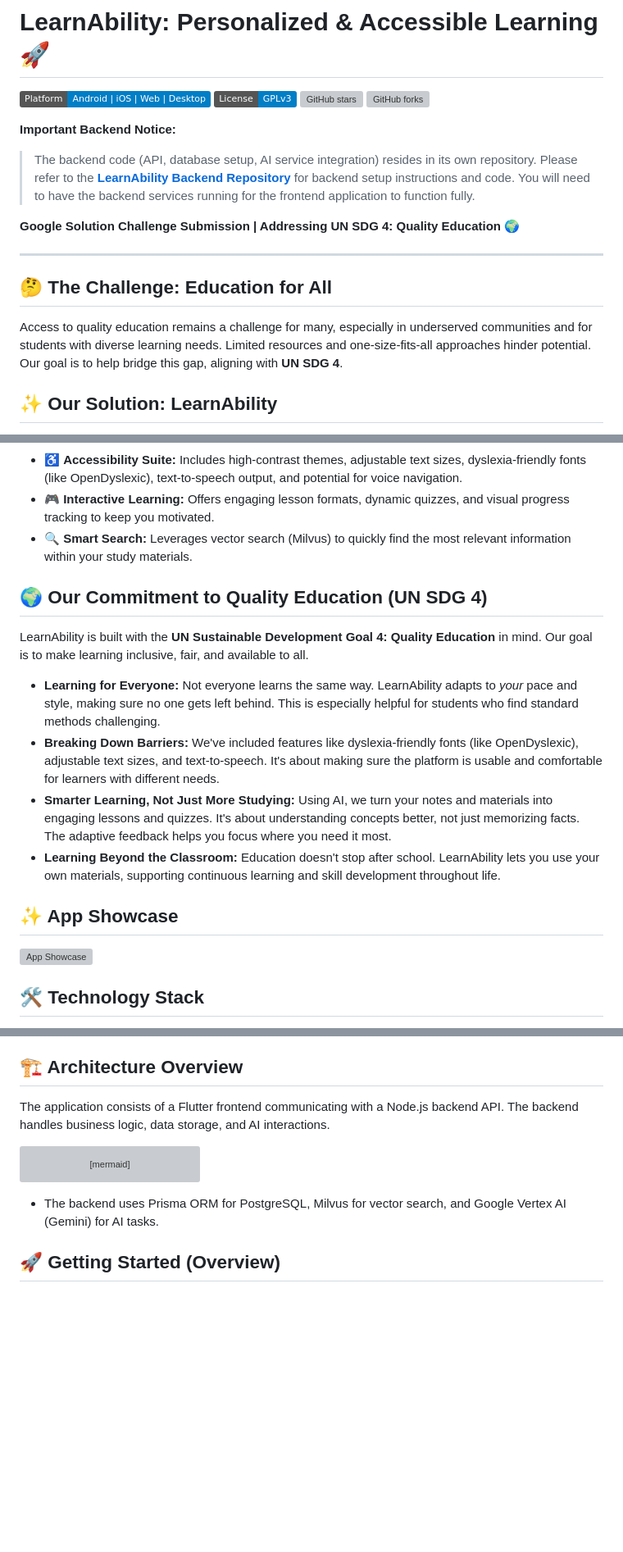
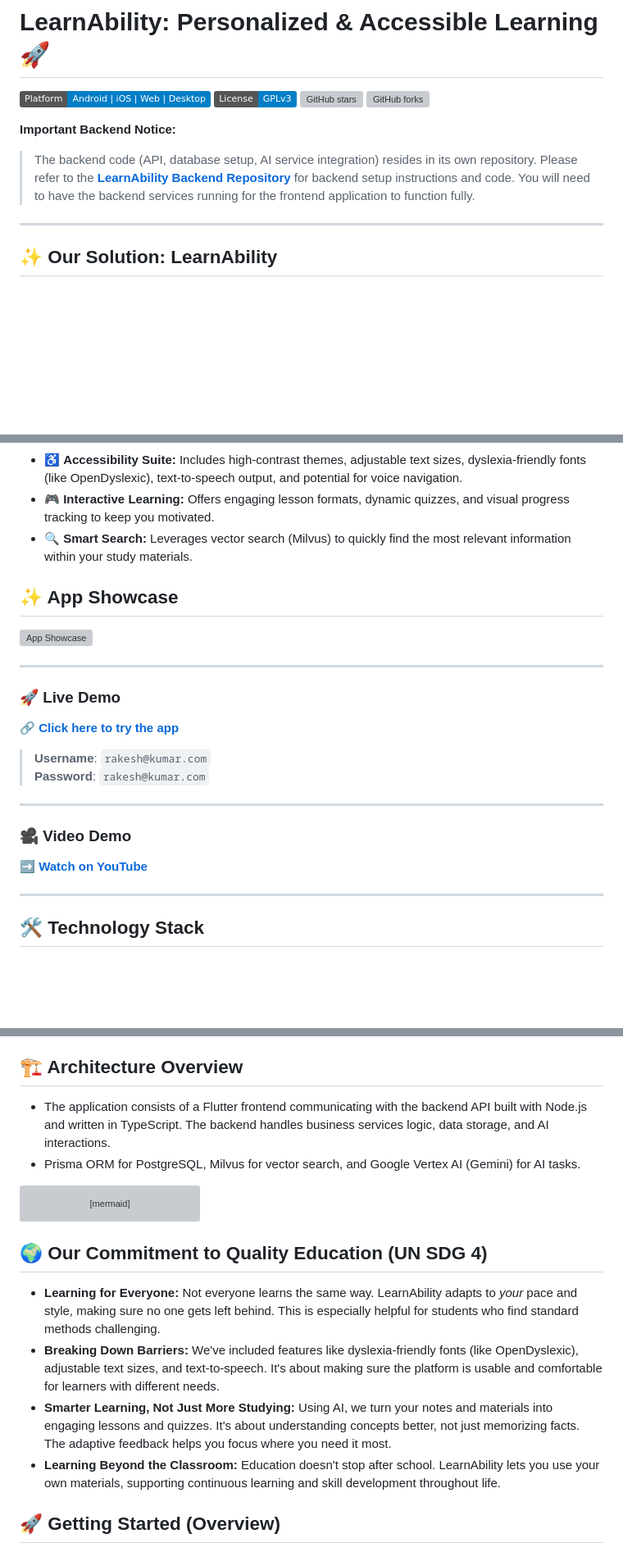
Before and after one commit to 0xteamCookie/LearnAbility, a Markdown page: README.md, 3 parts joined by grey strips. Shown at 82% size. Drawn GitHub-style; badges without logos; blank space fills up the shorter version; grey boxes are pictures that could not be loaded.

Commit message:
docs: added app showcase and demo

````diff
--- a/README.md
+++ b/README.md
@@ -6,14 +6,7 @@
 
 **Important Backend Notice:**
 > The backend code (API, database setup, AI service integration) resides in its own repository. Please refer to the [**LearnAbility Backend Repository**](https://github.com/0xteamCookie/LearnAbility-backend) for backend setup instructions and code. You will need to have the backend services running for the frontend application to function fully.
-
-**Google Solution Challenge Submission | Addressing UN SDG 4: Quality Education 🌍**
-
 ---
-
-## 🤔 The Challenge: Education for All
-
-Access to quality education remains a challenge for many, especially in underserved communities and for students with diverse learning needs. Limited resources and one-size-fits-all approaches hinder potential. Our goal is to help bridge this gap, aligning with **UN SDG 4**.
 
 ## ✨ Our Solution: LearnAbility
 
@@ -34,19 +27,25 @@ We aim to provide an equitable and engaging learning experience for every studen
 *   🎮 **Interactive Learning:** Offers engaging lesson formats, dynamic quizzes, and visual progress tracking to keep you motivated.
 *   🔍 **Smart Search:** Leverages vector search (Milvus) to quickly find the most relevant information within your study materials.
 
-## 🌍 Our Commitment to Quality Education (UN SDG 4)
-
-LearnAbility is built with the **UN Sustainable Development Goal 4: Quality Education** in mind. Our goal is to make learning inclusive, fair, and available to all.
-
-*   **Learning for Everyone:** Not everyone learns the same way. LearnAbility adapts to *your* pace and style, making sure no one gets left behind. This is especially helpful for students who find standard methods challenging.
-*   **Breaking Down Barriers:** We've included features like dyslexia-friendly fonts (like OpenDyslexic), adjustable text sizes, and text-to-speech. It's about making sure the platform is usable and comfortable for learners with different needs.
-*   **Smarter Learning, Not Just More Studying:** Using AI, we turn your notes and materials into engaging lessons and quizzes. It's about understanding concepts better, not just memorizing facts. The adaptive feedback helps you focus where you need it most.
-*   **Learning Beyond the Classroom:** Education doesn't stop after school. LearnAbility lets you use your own materials, supporting continuous learning and skill development throughout life.
-
 ## ✨ App Showcase
 
 ![App Showcase](https://github.com/user-attachments/assets/1b25feed-4714-4844-ac09-2a1c537ec550)
 
+---
+
+### 🚀 Live Demo
+
+🔗 [**Click here to try the app**](https://web-la.rkr.cx:8443/)
+> **Username**: `rakesh@kumar.com`
+> **Password**: `rakesh@kumar.com`
+
+---
+
+### 🎥 Video Demo
+
+➡️ [**Watch on YouTube**](https://youtu.be/yxvSMyIkjQY)
+
+---
 
 ## 🛠️ Technology Stack
 
@@ -60,7 +59,8 @@ LearnAbility is built with the **UN Sustainable Development Goal 4: Quality Educ
 
 ## 🏗️ Architecture Overview
 
-The application consists of a Flutter frontend communicating with a Node.js backend API. The backend handles business logic, data storage, and AI interactions.
+* The application consists of a Flutter frontend communicating with the backend API built with Node.js and written in TypeScript. The backend handles business services logic, data storage, and AI interactions.
+* Prisma ORM for PostgreSQL, Milvus for vector search, and Google Vertex AI (Gemini) for AI tasks.
 
 ```mermaid
 flowchart LR
@@ -81,7 +81,13 @@ flowchart LR
     style MilvusDB fill:#cdf,stroke:#333,stroke-width:2px
     style VertexAI fill:#fca,stroke:#333,stroke-width:2px
 ```
-*   The backend uses Prisma ORM for PostgreSQL, Milvus for vector search, and Google Vertex AI (Gemini) for AI tasks.
+
+## 🌍 Our Commitment to Quality Education (UN SDG 4)
+
+*   **Learning for Everyone:** Not everyone learns the same way. LearnAbility adapts to *your* pace and style, making sure no one gets left behind. This is especially helpful for students who find standard methods challenging.
+*   **Breaking Down Barriers:** We've included features like dyslexia-friendly fonts (like OpenDyslexic), adjustable text sizes, and text-to-speech. It's about making sure the platform is usable and comfortable for learners with different needs.
+*   **Smarter Learning, Not Just More Studying:** Using AI, we turn your notes and materials into engaging lessons and quizzes. It's about understanding concepts better, not just memorizing facts. The adaptive feedback helps you focus where you need it most.
+*   **Learning Beyond the Classroom:** Education doesn't stop after school. LearnAbility lets you use your own materials, supporting continuous learning and skill development throughout life.
 
 ## 🚀 Getting Started (Overview)
 
````
